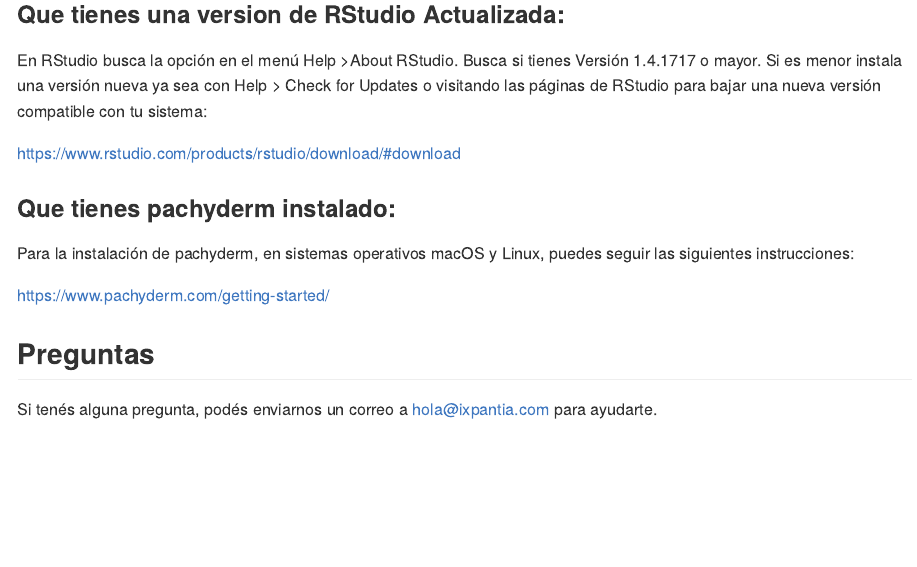
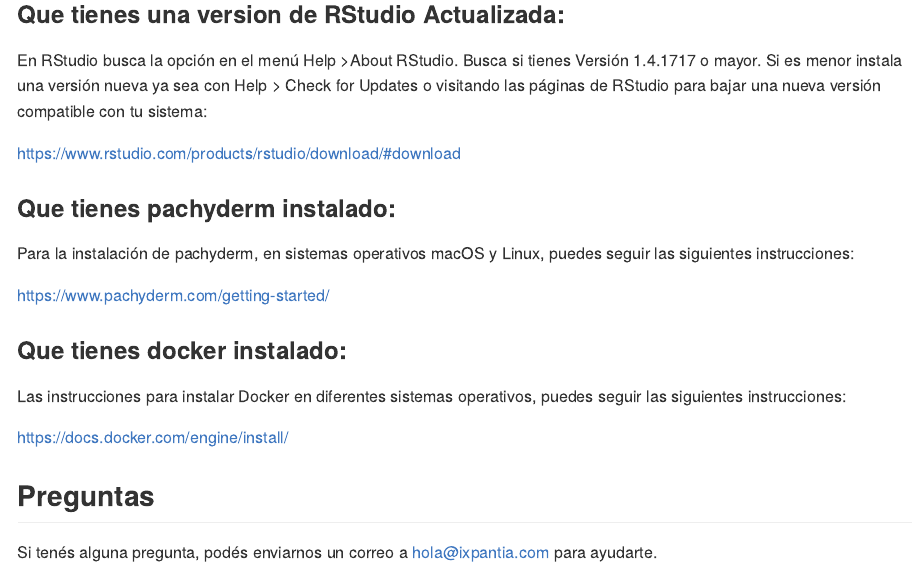
Before and after one commit to ixpantia/escalar_R, an R Markdown document (README.Rmd): the page in a window 1100 px wide, from 660 px down. The pictures show the output file README.md that the author committed with the source, drawn offline in the style of GitHub.

Commit message:
Ref #1 instrucciones docker

```diff
--- a/README.Rmd
+++ b/README.Rmd
@@ -51,6 +51,14 @@
 
 https://www.pachyderm.com/getting-started/
 
+
+### **Que tienes docker instalado:**
+
+Las instrucciones para instalar Docker en diferentes sistemas operativos,
+puedes seguir las siguientes instrucciones:
+
+https://docs.docker.com/engine/install/
+
 ## Preguntas
 
 Si tenés alguna pregunta, podés enviarnos un correo a hola@ixpantia.com para
```
Also changed, not shown: README.md.
